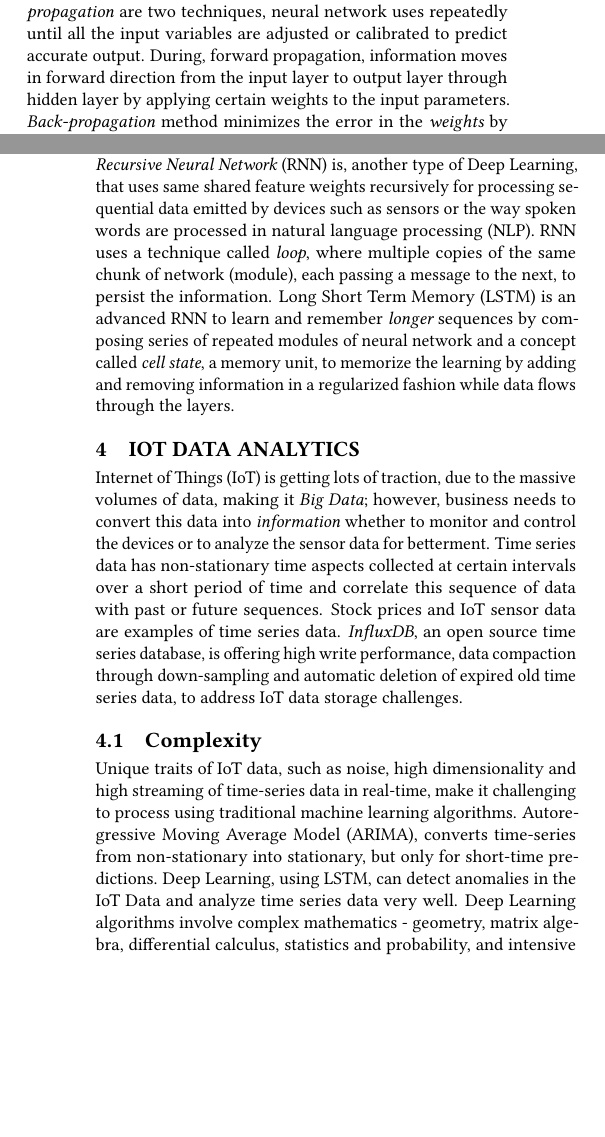
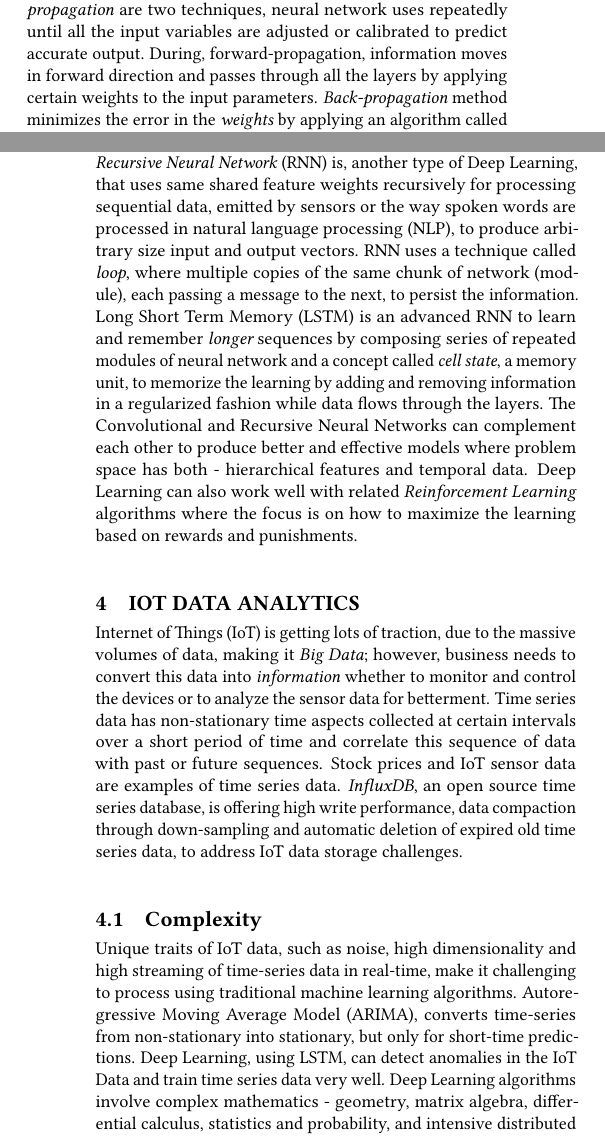
Before and after one commit to bigdata-i523/hid306, a LaTeX paper (paper2/report.tex): two parts of the columns of pages 1 and 2 of 2 before the commit and two parts of the columns of pages 1 and 2 of 3 after it, joined at a grey line, cut so that both start at the same text, the shorter picture padded with empty space. Compiled offline with pdfLaTeX.

Commit message:
Update report.tex

```diff
--- a/paper2/report.tex
+++ b/paper2/report.tex
@@ -38,7 +38,7 @@
 
 	\section{Neural Networks}
 
-	Neural Networks are inspired by human brain, the way they solve complex problems. {\em Perceptron}, the first generation neural network, created a simple mathematical model, mimicking neuron - the basic unit of the brain, by taking several binary inputs and produced single binary output. {\em Sigmoid Neuron} improved learning by giving some {\em weightage} to the input based on importance of the corresponding input to the output so that tiny changes in the output due to the minor adjustments in the input weights (or biases) can be measured effectively. Neural Network is, a {\em directed graph}, organized by layers and layers are created by number of interconnected nodes (or neurons). Every node in a layer is connected with all the nodes from the previous layer; there will no interaction of nodes within a layer. As shown in Figure (1), a typical Neural Network contains three layers: input (left), hidden (middle) and output (right). The middle layer is called {\em hidden} only because the nodes of this layer are neither an input nor an output but the actual processing happen in the hidden layer. As data passes through layer by layer, each node acts as an {\em activation function} to process the input. The performance of a Neural Network is measured using {\em cost or error function} and the dependent input {\em weight} variables. {\em Forward propagation} and {\em back propagation} are two techniques, neural network uses repeatedly until all the input variables are adjusted or calibrated to predict accurate output. During, forward propagation, information moves in forward direction from the input layer to output layer through hidden layer by applying certain weights to the input parameters. {\em Back-propagation} method minimizes the error in the {\em weights} by applying an algorithm called {\em gradient descent} at each iteration step.
+	Neural Networks are inspired by human brain, the way they solve complex problems. {\em Perceptron}, the first generation neural network, created a simple mathematical model, mimicking neuron - the basic unit of the brain, by taking several binary inputs and produced single binary output. {\em Sigmoid Neuron} improved learning by giving some {\em weightage} to the input based on importance of the corresponding input to the output so that tiny changes in the output due to the minor adjustments in the input weights (or biases) can be measured effectively. Neural Network is, a {\em directed graph}, organized by layers and layers are created by number of interconnected nodes (or neurons). Every node in a layer is connected with all the nodes from the previous layer; there will no interaction of nodes within a layer. As shown in Figure (1), a typical Neural Network contains three layers: input (left), hidden (middle) and output (right). The middle layer is called {\em hidden} only because the nodes of this layer are neither an input nor an output but the actual processing happen in the hidden layer. As data passes through layer by layer, each node acts as an {\em activation function} to process the input. The performance of a Neural Network is measured using {\em cost or error function} and the dependent input {\em weight} variables. {\em Forward-propagation} and {\em back-propagation} are two techniques, neural network uses repeatedly until all the input variables are adjusted or calibrated to predict accurate output. During, forward-propagation, information moves in forward direction and passes through all the layers by applying certain weights to the input parameters. {\em Back-propagation} method minimizes the error in the {\em weights} by applying an algorithm called {\em gradient descent} at each iteration step.
 
 	\section{Deep Learning}
 
@@ -51,7 +51,7 @@
 
 	\subsection{Deep Neural Networks}
 
-	{\em Convolutional Neural Network} (CNN) is a deep feedforward network, also called multilayer perceptron (MLP), consists of (1) convolutional layers - to identify the features using weights and biases, followed by (2) fully connected layers - where each neuron is connected from all the neurons of previous layers - to provide non-linearity, sub-sampling or max-pooling, performance and control data overfitting. CNN is used in image and voice recognition applications by effectively using multiples copies of same neuron and reusing group of neurons in several places to make them {\em modular}. CNNs are constrained by {\em fixed-size} vectorized inputs and outputs. {\em Recursive Neural Network} (RNN) is, another type of Deep Learning, that uses same shared feature weights recursively for processing sequential data emitted by devices such as sensors or the way spoken words are processed in natural language processing (NLP). RNN uses a technique called {\em loop}, where multiple copies of the same chunk of network (module), each passing a message to the next, to persist the information. Long Short Term Memory (LSTM) is an advanced RNN to learn and remember {\em longer} sequences by composing series of repeated modules of neural network and a concept called {\em cell state}, a memory unit, to memorize the learning by adding and removing information in a regularized fashion while data flows through the layers.
+	{\em Convolutional Neural Network} (CNN) is a deep feedforward network, also called multilayer perceptron (MLP), consists of (1) convolutional layers - to identify the features using weights and biases, followed by (2) fully connected layers - where each neuron is connected from all the neurons of previous layers - to provide non-linearity, sub-sampling or max-pooling, performance and control data overfitting. CNN is used in image and voice recognition applications by effectively using multiples copies of same neuron and reusing group of neurons in several places to make them {\em modular}. CNNs are constrained by {\em fixed-size} vectorized inputs and outputs. {\em Recursive Neural Network} (RNN) is, another type of Deep Learning, that uses same shared feature weights recursively for processing sequential data, emitted by sensors or the way spoken words are processed in natural language processing (NLP), to produce arbitrary size input and output vectors. RNN uses a technique called {\em loop}, where multiple copies of the same chunk of network (module), each passing a message to the next, to persist the information. Long Short Term Memory (LSTM) is an advanced RNN to learn and remember {\em longer} sequences by composing series of repeated modules of neural network and a concept called {\em cell state}, a memory unit, to memorize the learning by adding and removing information in a regularized fashion while data flows through the layers. The Convolutional and Recursive Neural Networks can complement each other to produce better and effective models where problem space has both - hierarchical features and temporal data. Deep Learning can also work well with related {\em Reinforcement Learning} algorithms where the focus is on how to maximize the learning based on rewards and punishments.
 
 
 	\section{IoT Data Analytics}
@@ -61,7 +61,7 @@
 
 	\subsection{Complexity}
 
-	Unique traits of IoT data, such as noise, high dimensionality and high streaming of time-series data in real-time, make it challenging to process using traditional machine learning algorithms. Autoregressive Moving Average Model (ARIMA), converts time-series from non-stationary into stationary, but only for short-time predictions. Deep Learning, using LSTM, can detect anomalies in the IoT Data and analyze time series data very well. Deep Learning algorithms involve complex mathematics - geometry, matrix algebra, differential calculus, statistics and probability, and intensive distributed computing to train the massive amounts of sensor data.
+	Unique traits of IoT data, such as noise, high dimensionality and high streaming of time-series data in real-time, make it challenging to process using traditional machine learning algorithms. Autoregressive Moving Average Model (ARIMA), converts time-series from non-stationary into stationary, but only for short-time predictions. Deep Learning, using LSTM, can detect anomalies in the IoT Data and train time series data very well. Deep Learning algorithms involve complex mathematics - geometry, matrix algebra, differential calculus, statistics and probability, and intensive distributed computing to train the massive amounts of sensor data.
 
 	\subsection{Scalability}
 
```
Also changed, not shown: paper2/report.tex (2 more changed lines).
